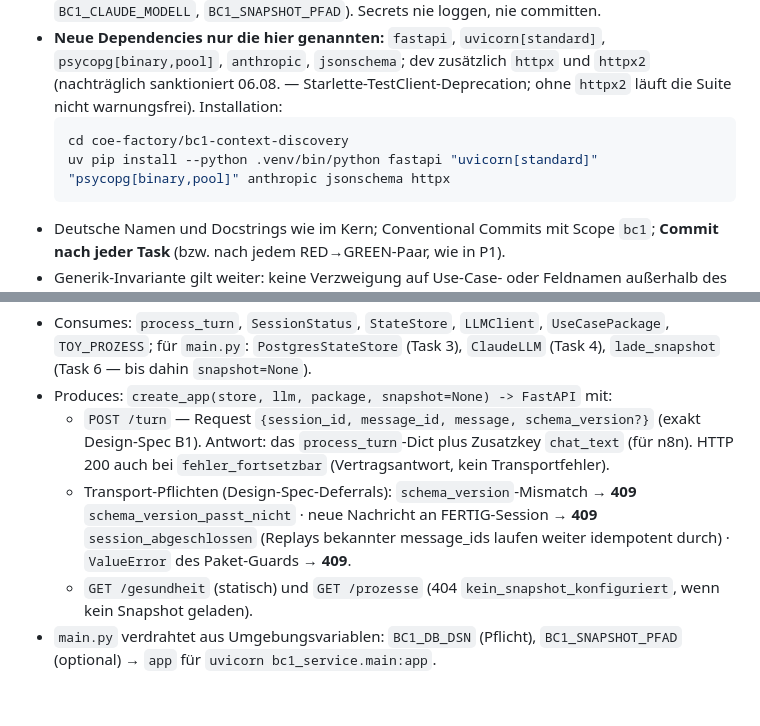
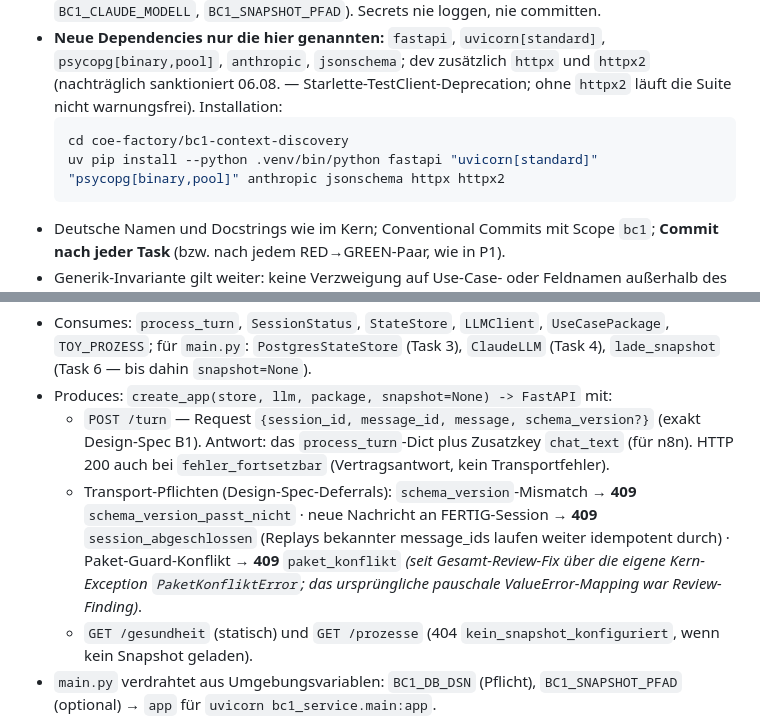
Before and after one commit to pg-coe-kmu/coe-factory, a Markdown page: bc1-context-discovery/design/Implementierungsplan-P2-Raender.md, 2 parts joined by grey strips. Rendered like a GitHub page; blank space fills up the shorter version.

Commit message:
docs(bc1): Plan-Konsistenz: httpx2 im Installationsbefehl, PaketKonfliktError-Mapping (Codex-Nachtrag)

````diff
--- a/bc1-context-discovery/design/Implementierungsplan-P2-Raender.md
+++ b/bc1-context-discovery/design/Implementierungsplan-P2-Raender.md
@@ -20,7 +20,7 @@
 - **Neue Dependencies nur die hier genannten:** `fastapi`, `uvicorn[standard]`, `psycopg[binary,pool]`, `anthropic`, `jsonschema`; dev zusätzlich `httpx` und `httpx2` (nachträglich sanktioniert 06.08. — Starlette-TestClient-Deprecation; ohne `httpx2` läuft die Suite nicht warnungsfrei). Installation:
   ```bash
   cd coe-factory/bc1-context-discovery
-  uv pip install --python .venv/bin/python fastapi "uvicorn[standard]" "psycopg[binary,pool]" anthropic jsonschema httpx
+  uv pip install --python .venv/bin/python fastapi "uvicorn[standard]" "psycopg[binary,pool]" anthropic jsonschema httpx httpx2
   ```
 - Deutsche Namen und Docstrings wie im Kern; Conventional Commits mit Scope `bc1`; **Commit nach jeder Task** (bzw. nach jedem RED→GREEN-Paar, wie in P1).
 - Generik-Invariante gilt weiter: keine Verzweigung auf Use-Case- oder Feldnamen außerhalb des Use-Case-Pakets; die API bedient jedes `UseCasePackage`.
@@ -904,7 +904,7 @@ git commit -m "feat(bc1): ClaudeLLM-Adapter (Structured Outputs, enge Retries, R
 - Consumes: `process_turn`, `SessionStatus`, `StateStore`, `LLMClient`, `UseCasePackage`, `TOY_PROZESS`; für `main.py`: `PostgresStateStore` (Task 3), `ClaudeLLM` (Task 4), `lade_snapshot` (Task 6 — bis dahin `snapshot=None`).
 - Produces: `create_app(store, llm, package, snapshot=None) -> FastAPI` mit:
   - `POST /turn` — Request `{session_id, message_id, message, schema_version?}` (exakt Design-Spec B1). Antwort: das `process_turn`-Dict plus Zusatzkey `chat_text` (für n8n). HTTP 200 auch bei `fehler_fortsetzbar` (Vertragsantwort, kein Transportfehler).
-  - Transport-Pflichten (Design-Spec-Deferrals): `schema_version`-Mismatch → **409** `schema_version_passt_nicht` · neue Nachricht an FERTIG-Session → **409** `session_abgeschlossen` (Replays bekannter message_ids laufen weiter idempotent durch) · `ValueError` des Paket-Guards → **409**.
+  - Transport-Pflichten (Design-Spec-Deferrals): `schema_version`-Mismatch → **409** `schema_version_passt_nicht` · neue Nachricht an FERTIG-Session → **409** `session_abgeschlossen` (Replays bekannter message_ids laufen weiter idempotent durch) · Paket-Guard-Konflikt → **409** `paket_konflikt` *(seit Gesamt-Review-Fix über die eigene Kern-Exception `PaketKonfliktError`; das ursprüngliche pauschale ValueError-Mapping war Review-Finding)*.
   - `GET /gesundheit` (statisch) und `GET /prozesse` (404 `kein_snapshot_konfiguriert`, wenn kein Snapshot geladen).
 - `main.py` verdrahtet aus Umgebungsvariablen: `BC1_DB_DSN` (Pflicht), `BC1_SNAPSHOT_PFAD` (optional) → `app` für `uvicorn bc1_service.main:app`.
 
````
